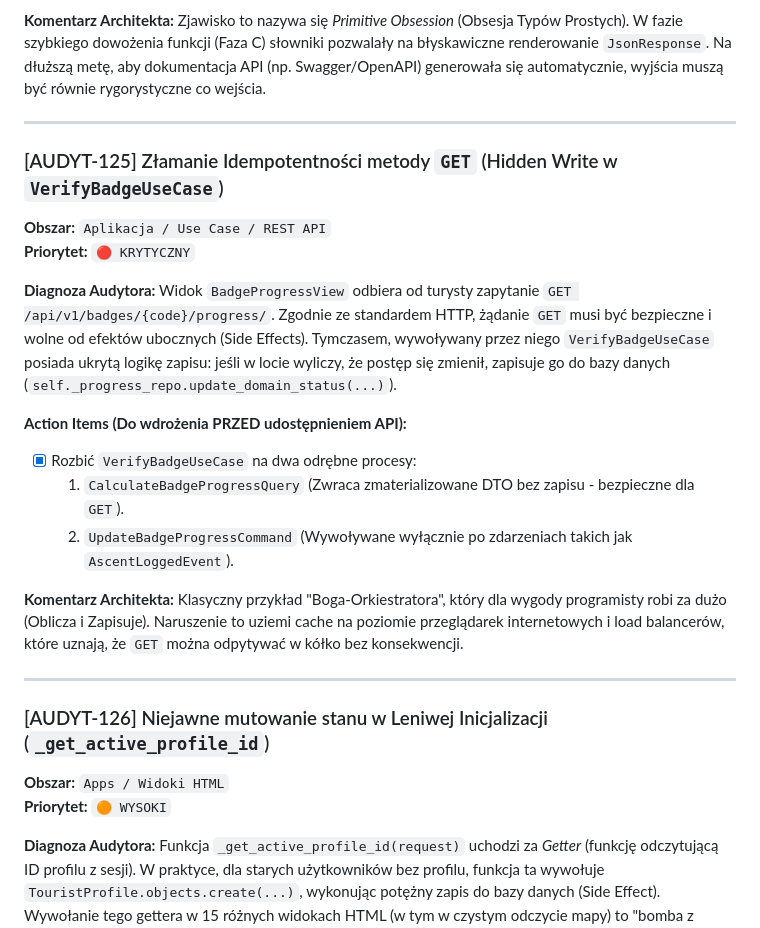
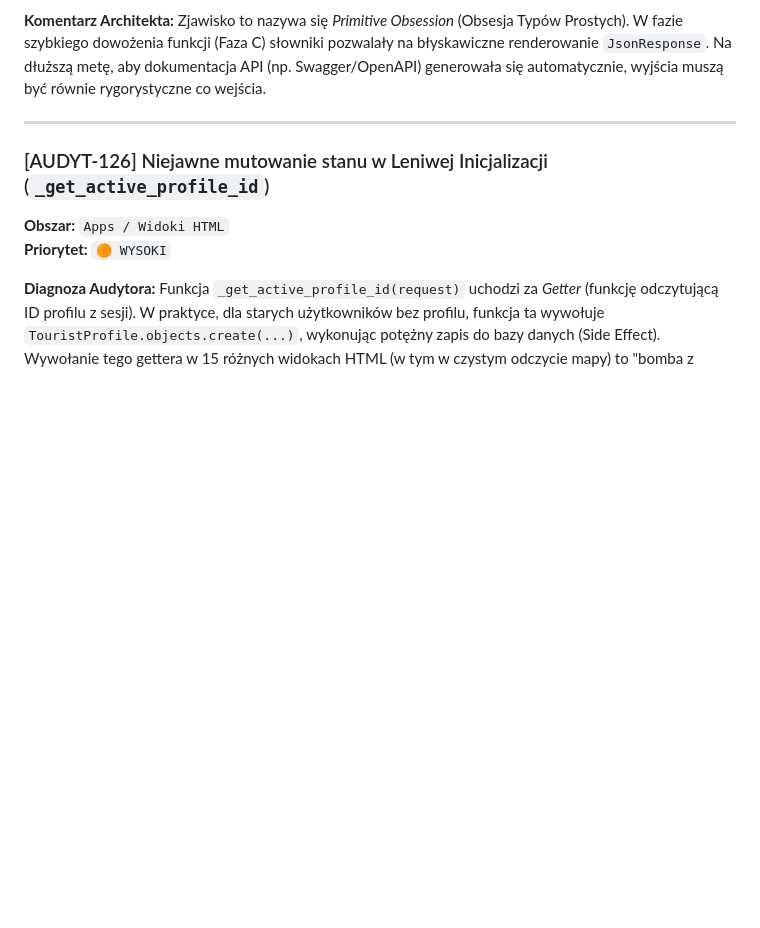
Before and after one commit to Marek1Marecki/badges_system, a Markdown page: docs/backlog_po_audycie.md, the part around one of its changes. Rendered like a GitHub page; blank space fills up the shorter version.

```diff
--- a/docs/backlog_po_audycie.md
+++ b/docs/backlog_po_audycie.md
@@ -1154,22 +1154,6 @@ Zwracanie słowników osłabia działanie narzędzia `Mypy` i ukrywa kształt od
 **Komentarz Architekta:**
 Zjawisko to nazywa się *Primitive Obsession* (Obsesja Typów Prostych). W fazie szybkiego dowożenia funkcji (Faza C) słowniki pozwalały na błyskawiczne renderowanie `JsonResponse`. Na dłuższą metę, aby dokumentacja API (np. Swagger/OpenAPI) generowała się automatycznie, wyjścia muszą być równie rygorystyczne co wejścia.
 
----
-
-### [AUDYT-125] Złamanie Idempotentności metody `GET` (Hidden Write w `VerifyBadgeUseCase`)
-**Obszar:** `Aplikacja / Use Case / REST API`
-**Priorytet:** `🔴 KRYTYCZNY`
-
-**Diagnoza Audytora:**
-Widok `BadgeProgressView` odbiera od turysty zapytanie `GET /api/v1/badges/{code}/progress/`. Zgodnie ze standardem HTTP, żądanie `GET` musi być bezpieczne i wolne od efektów ubocznych (Side Effects). Tymczasem, wywoływany przez niego `VerifyBadgeUseCase` posiada ukrytą logikę zapisu: jeśli w locie wyliczy, że postęp się zmienił, zapisuje go do bazy danych (`self._progress_repo.update_domain_status(...)`).
-
-**Action Items (Do wdrożenia PRZED udostępnieniem API):**
-- [X] Rozbić `VerifyBadgeUseCase` na dwa odrębne procesy:
-  1. `CalculateBadgeProgressQuery` (Zwraca zmaterializowane DTO bez zapisu - bezpieczne dla `GET`).
-  2. `UpdateBadgeProgressCommand` (Wywoływane wyłącznie po zdarzeniach takich jak `AscentLoggedEvent`).
-
-**Komentarz Architekta:**
-Klasyczny przykład "Boga-Orkiestratora", który dla wygody programisty robi za dużo (Oblicza i Zapisuje). Naruszenie to uziemi cache na poziomie przeglądarek internetowych i load balancerów, które uznają, że `GET` można odpytywać w kółko bez konsekwencji.
 
 ---
 
```
Also changed, not shown: other parts of docs/backlog_po_audycie.md (+42 -15 lines), docs/Invariants.md (+1 -0 lines).
